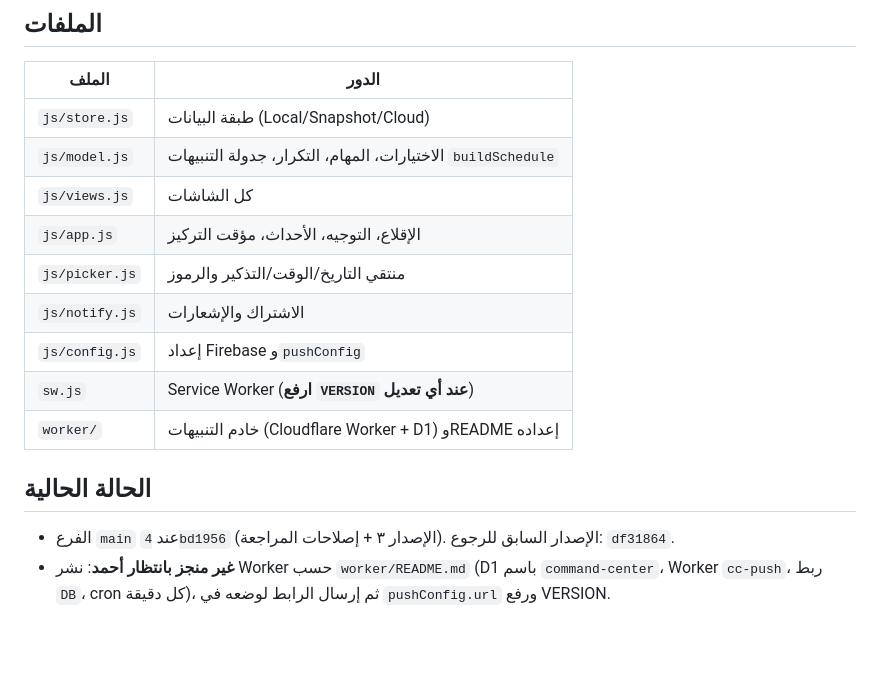
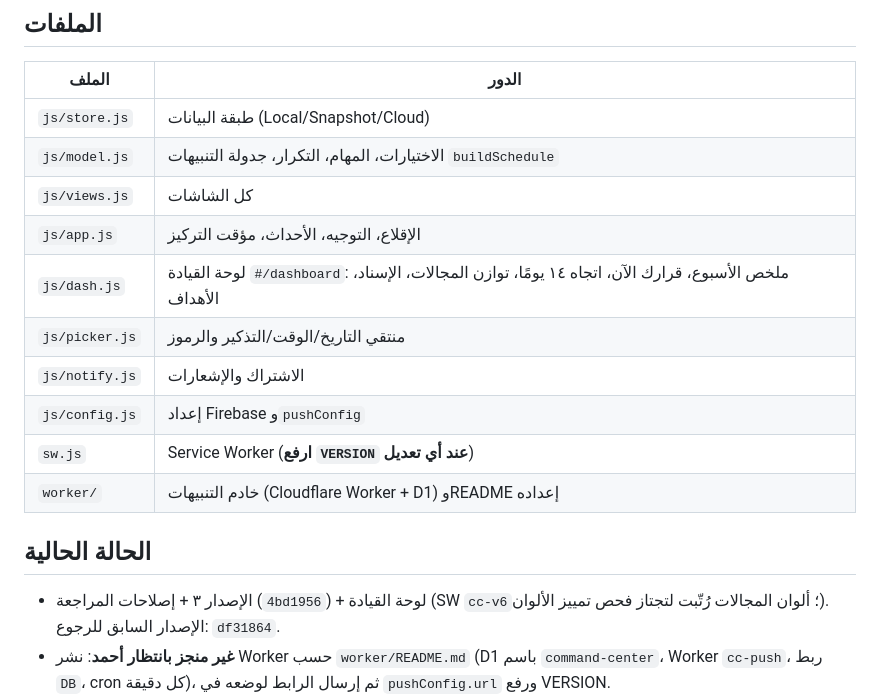
Before and after one commit to AhmedSharafaddin/Ahmed-Track-, a Markdown page: CLAUDE.md, the part around the change. GitHub-like rendering; blank space fills up the shorter version.

Commit message:
CLAUDE.md: إضافة لوحة القيادة
Co-Authored-By: Claude Sonnet 5.5 <noreply@anthropic.com>
Claude-Session: https://claude.ai/code/session_01J9omn1HqSXUg8LDuqphAPe

```diff
--- a/CLAUDE.md
+++ b/CLAUDE.md
@@ -21,6 +21,7 @@
 | `js/model.js` | الاختيارات، المهام، التكرار، جدولة التنبيهات `buildSchedule` |
 | `js/views.js` | كل الشاشات |
 | `js/app.js` | الإقلاع، التوجيه، الأحداث، مؤقت التركيز |
+| `js/dash.js` | لوحة القيادة `#/dashboard`: ملخص الأسبوع، قرارك الآن، اتجاه ١٤ يومًا، توازن المجالات، الإسناد، الأهداف |
 | `js/picker.js` | منتقي التاريخ/الوقت/التذكير والرموز |
 | `js/notify.js` | الاشتراك والإشعارات |
 | `js/config.js` | إعداد Firebase و`pushConfig` |
@@ -28,7 +29,7 @@
 | `worker/` | خادم التنبيهات (Cloudflare Worker + D1) وREADME إعداده |
 
 ## الحالة الحالية
-- الفرع `main` عند `4bd1956` (الإصدار ٣ + إصلاحات المراجعة). الإصدار السابق للرجوع: `df31864`.
+- الإصدار ٣ + إصلاحات المراجعة (`4bd1956`) + لوحة القيادة (SW `cc-v6`؛ ألوان المجالات رُتّبت لتجتاز فحص تمييز الألوان). الإصدار السابق للرجوع: `df31864`.
 - **غير منجز بانتظار أحمد**: نشر Worker حسب `worker/README.md` (D1 باسم `command-center`، Worker `cc-push`، ربط `DB`، cron كل دقيقة)، ثم إرسال الرابط لوضعه في `pushConfig.url` ورفع VERSION.
 - لم يُختبر بعد على أجهزته الحقيقية ولا بحسابه الحقيقي (اختُبر بـ Firebase وهمي). ملاحظاته على التصميم لم تصل.
 - يستورد `command-center-setup.json` من الإعدادات (24 مهمة + 4 سلاسل متكررة) — غير مؤكد أنه فعل.
```
